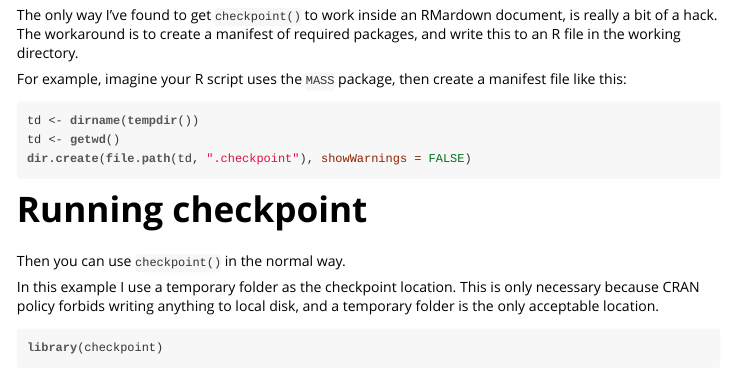
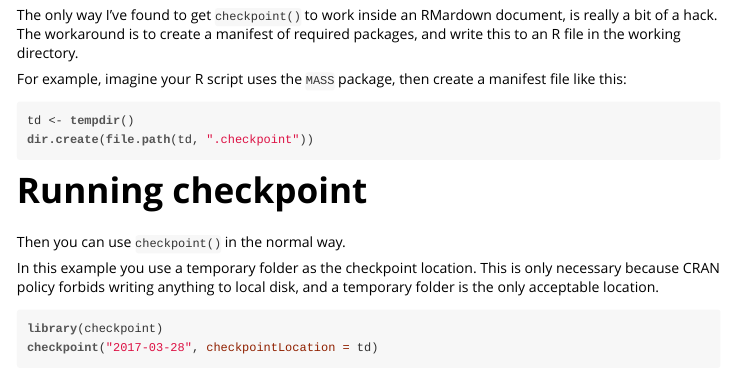
Before and after one commit to RevolutionAnalytics/checkpoint, an R Markdown document (vignettes/using-checkpoint-with-knitr.Rmd): the page in a window 1100 px wide, from 410 px down. The pictures show the output file vignettes/using-checkpoint-with-knitr.html that the author committed with the source, opened offline.

Commit message:
Try once more #233

````diff
--- a/vignettes/using-checkpoint-with-knitr.Rmd
+++ b/vignettes/using-checkpoint-with-knitr.Rmd
@@ -21,10 +21,9 @@ The only way I've found to get `checkpoint()` to work inside an RMardown documen
 
 For example, imagine your R script uses the `MASS` package, then create a manifest file like this:
 
-```{r}
-td <- dirname(tempdir())
-td <- getwd()
-dir.create(file.path(td, ".checkpoint"), showWarnings = FALSE)
+```{r, warning=FALSE}
+td <- tempdir()
+dir.create(file.path(td, ".checkpoint"))
 ```
 
 
@@ -32,7 +31,7 @@ dir.create(file.path(td, ".checkpoint"), showWarnings = FALSE)
 
 Then you can use `checkpoint()` in the normal way.
 
-In this example I use a temporary folder as the checkpoint location. This is only necessary because CRAN policy forbids writing anything to local disk, and a temporary folder is the only acceptable location.
+In this example you use a temporary folder as the checkpoint location. This is only necessary because CRAN policy forbids writing anything to local disk, and a temporary folder is the only acceptable location.
 
 ```{r}
 library(checkpoint)
````
Also changed, not shown: vignettes/using-checkpoint-with-knitr.R (added, +21 -0 lines), vignettes/using-checkpoint-with-knitr.html.
